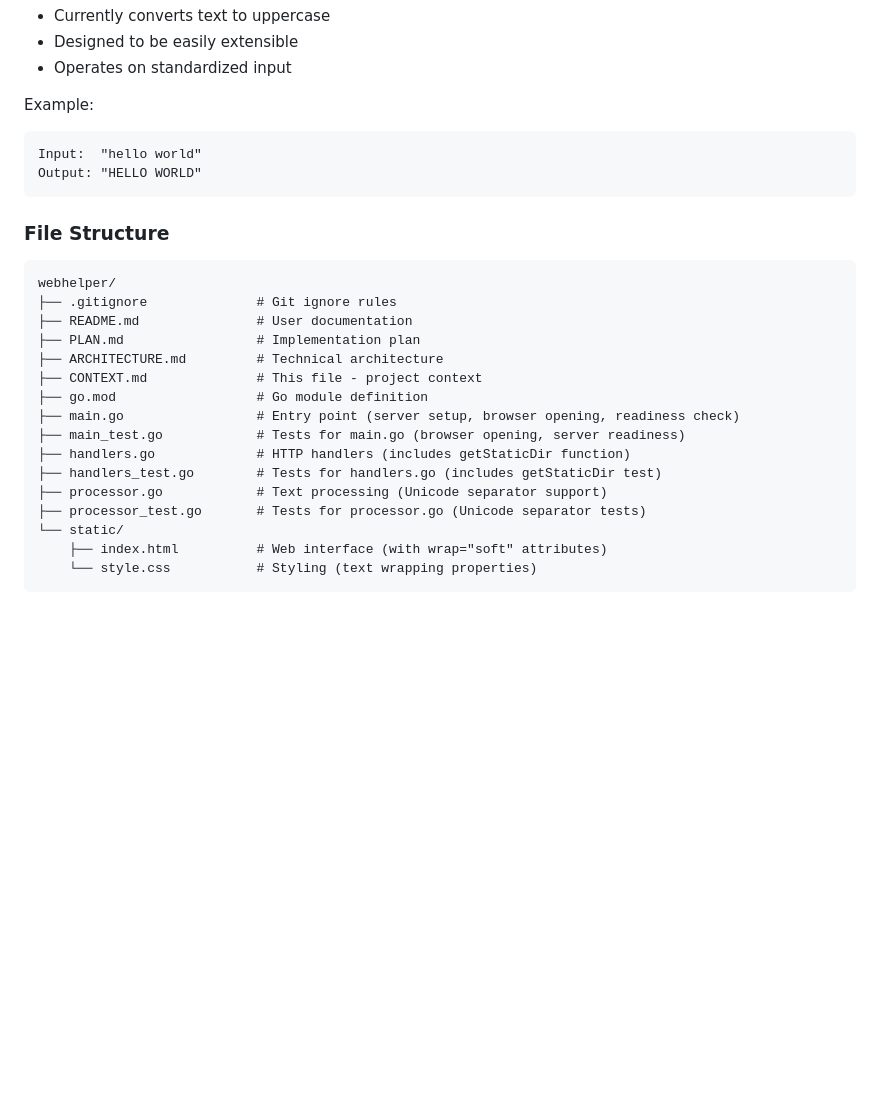
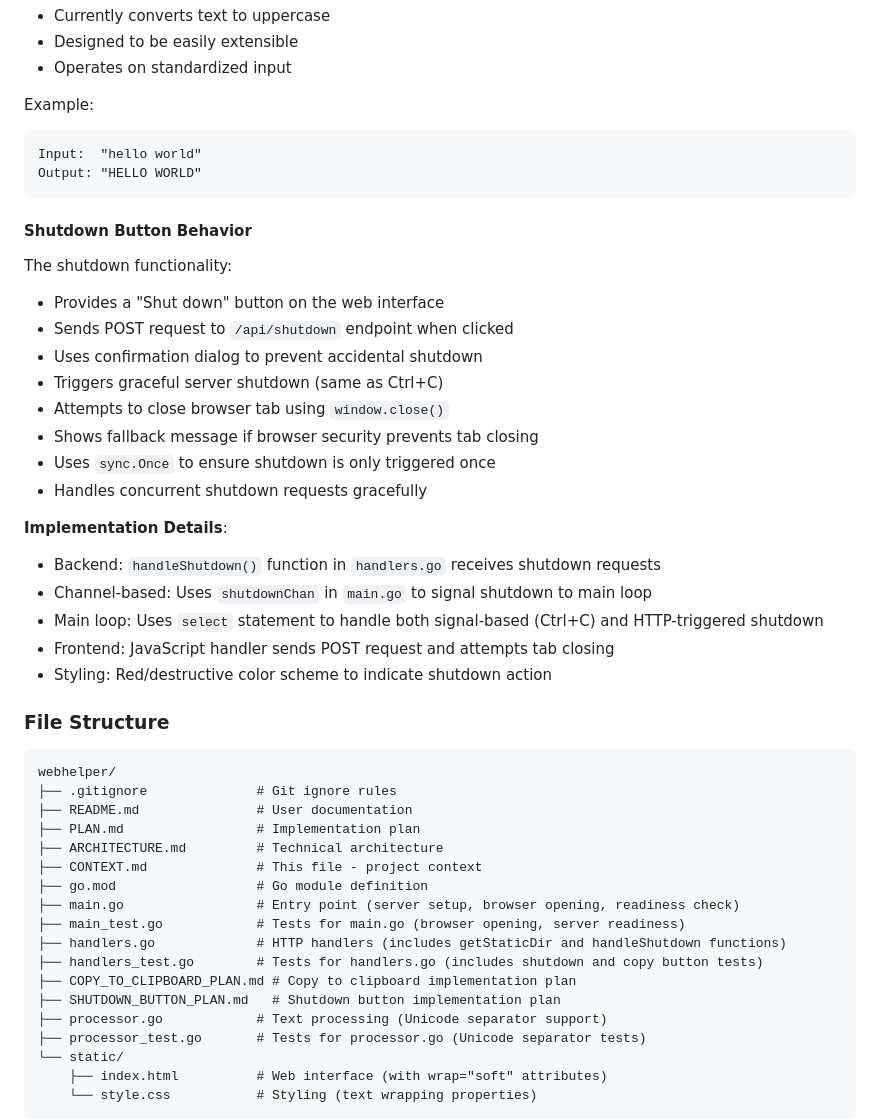
Before and after one commit to joelneely/salemspencer, a Markdown page: CONTEXT.md, the part around one of its changes. GitHub-like rendering; blank space fills up the shorter version.

````diff
--- a/CONTEXT.md
+++ b/CONTEXT.md
@@ -74,6 +74,25 @@ Input:  "hello world"
 Output: "HELLO WORLD"
 ```
 
+#### Shutdown Button Behavior
+
+The shutdown functionality:
+- Provides a "Shut down" button on the web interface
+- Sends POST request to `/api/shutdown` endpoint when clicked
+- Uses confirmation dialog to prevent accidental shutdown
+- Triggers graceful server shutdown (same as Ctrl+C)
+- Attempts to close browser tab using `window.close()`
+- Shows fallback message if browser security prevents tab closing
+- Uses `sync.Once` to ensure shutdown is only triggered once
+- Handles concurrent shutdown requests gracefully
+
+**Implementation Details**:
+- Backend: `handleShutdown()` function in `handlers.go` receives shutdown requests
+- Channel-based: Uses `shutdownChan` in `main.go` to signal shutdown to main loop
+- Main loop: Uses `select` statement to handle both signal-based (Ctrl+C) and HTTP-triggered shutdown
+- Frontend: JavaScript handler sends POST request and attempts tab closing
+- Styling: Red/destructive color scheme to indicate shutdown action
+
 ### File Structure
 
 ```
@@ -86,8 +105,10 @@ webhelper/
 ├── go.mod                  # Go module definition
 ├── main.go                 # Entry point (server setup, browser opening, readiness check)
 ├── main_test.go            # Tests for main.go (browser opening, server readiness)
-├── handlers.go             # HTTP handlers (includes getStaticDir function)
-├── handlers_test.go        # Tests for handlers.go (includes getStaticDir test)
+├── handlers.go             # HTTP handlers (includes getStaticDir and handleShutdown functions)
+├── handlers_test.go        # Tests for handlers.go (includes shutdown and copy button tests)
+├── COPY_TO_CLIPBOARD_PLAN.md # Copy to clipboard implementation plan
+├── SHUTDOWN_BUTTON_PLAN.md   # Shutdown button implementation plan
 ├── processor.go            # Text processing (Unicode separator support)
 ├── processor_test.go       # Tests for processor.go (Unicode separator tests)
 └── static/
````
Also changed, not shown: other parts of CONTEXT.md (+65 -8 lines).
